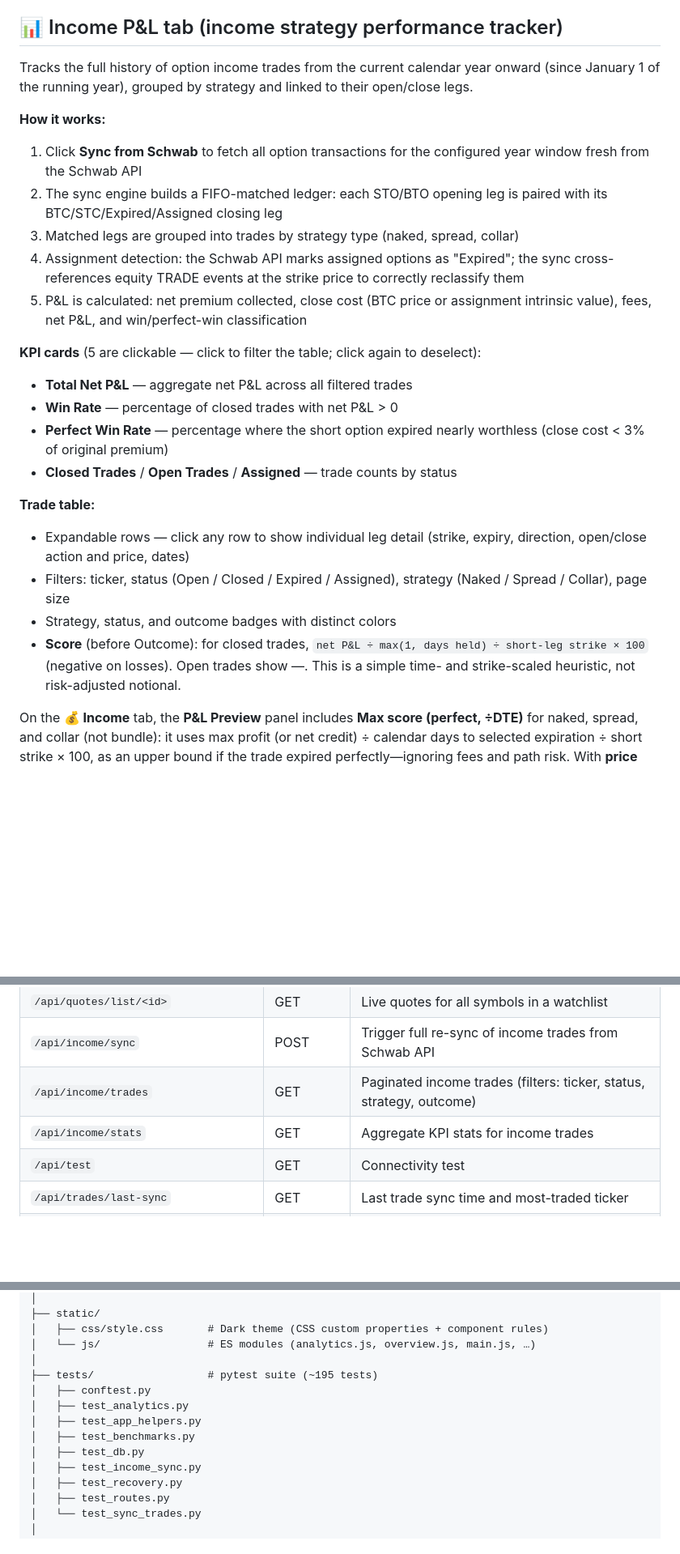
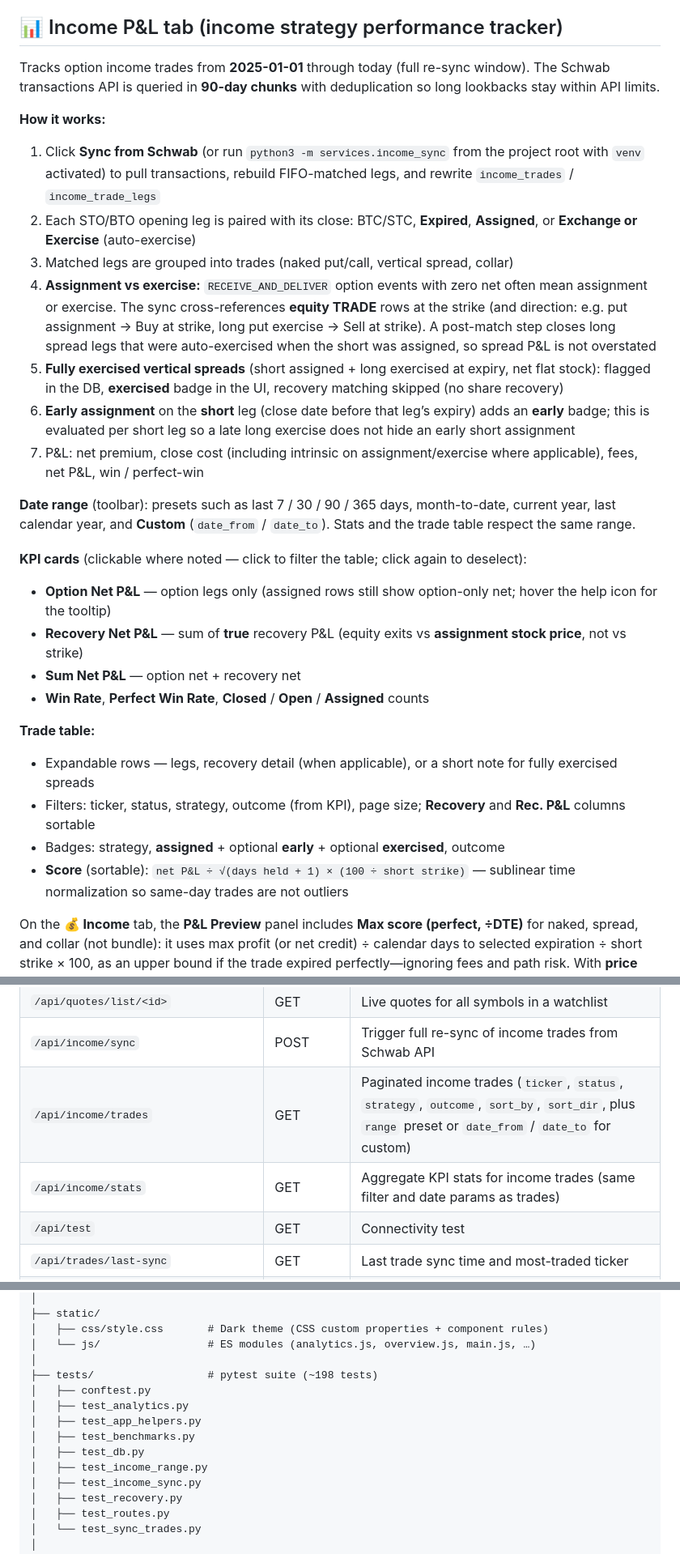
Before and after one commit to solste7en/ss7trading, a Markdown page: README.md, 3 parts joined by grey strips. Shown at 81% size. Drawn GitHub-style; blank space fills up the shorter version.

```diff
--- a/README.md
+++ b/README.md
@@ -112,29 +112,33 @@ The **Income** tab is designed for generating income using options against exist
 
 ## 📊 Income P&L tab (income strategy performance tracker)
 
-Tracks the full history of option income trades from the current calendar year onward (since January 1 of the running year), grouped by strategy and linked to their open/close legs.
+Tracks option income trades from **2025-01-01** through today (full re-sync window). The Schwab transactions API is queried in **90-day chunks** with deduplication so long lookbacks stay within API limits.
 
 **How it works:**
 
-1. Click **Sync from Schwab** to fetch all option transactions for the configured year window fresh from the Schwab API
-2. The sync engine builds a FIFO-matched ledger: each STO/BTO opening leg is paired with its BTC/STC/Expired/Assigned closing leg
-3. Matched legs are grouped into trades by strategy type (naked, spread, collar)
-4. Assignment detection: the Schwab API marks assigned options as "Expired"; the sync cross-references equity TRADE events at the strike price to correctly reclassify them
-5. P&L is calculated: net premium collected, close cost (BTC price or assignment intrinsic value), fees, net P&L, and win/perfect-win classification
+1. Click **Sync from Schwab** (or run `python3 -m services.income_sync` from the project root with `venv` activated) to pull transactions, rebuild FIFO-matched legs, and rewrite `income_trades` / `income_trade_legs`
+2. Each STO/BTO opening leg is paired with its close: BTC/STC, **Expired**, **Assigned**, or **Exchange or Exercise** (auto-exercise)
+3. Matched legs are grouped into trades (naked put/call, vertical spread, collar)
+4. **Assignment vs exercise:** `RECEIVE_AND_DELIVER` option events with zero net often mean assignment or exercise. The sync cross-references **equity TRADE** rows at the strike (and direction: e.g. put assignment → Buy at strike, long put exercise → Sell at strike). A post-match step closes long spread legs that were auto-exercised when the short was assigned, so spread P&L is not overstated
+5. **Fully exercised vertical spreads** (short assigned + long exercised at expiry, net flat stock): flagged in the DB, **exercised** badge in the UI, recovery matching skipped (no share recovery)
+6. **Early assignment** on the **short** leg (close date before that leg’s expiry) adds an **early** badge; this is evaluated per short leg so a late long exercise does not hide an early short assignment
+7. P&L: net premium, close cost (including intrinsic on assignment/exercise where applicable), fees, net P&L, win / perfect-win
 
-**KPI cards** (5 are clickable — click to filter the table; click again to deselect):
+**Date range** (toolbar): presets such as last 7 / 30 / 90 / 365 days, month-to-date, current year, last calendar year, and **Custom** (`date_from` / `date_to`). Stats and the trade table respect the same range.
 
-- **Total Net P&L** — aggregate net P&L across all filtered trades
-- **Win Rate** — percentage of closed trades with net P&L > 0
-- **Perfect Win Rate** — percentage where the short option expired nearly worthless (close cost < 3% of original premium)
-- **Closed Trades** / **Open Trades** / **Assigned** — trade counts by status
+**KPI cards** (clickable where noted — click to filter the table; click again to deselect):
+
+- **Option Net P&L** — option legs only (assigned rows still show option-only net; hover the help icon for the tooltip)
+- **Recovery Net P&L** — sum of **true** recovery P&L (equity exits vs **assignment stock price**, not vs strike)
+- **Sum Net P&L** — option net + recovery net
+- **Win Rate**, **Perfect Win Rate**, **Closed** / **Open** / **Assigned** counts
 
 **Trade table:**
 
-- Expandable rows — click any row to show individual leg detail (strike, expiry, direction, open/close action and price, dates)
-- Filters: ticker, status (Open / Closed / Expired / Assigned), strategy (Naked / Spread / Collar), page size
-- Strategy, status, and outcome badges with distinct colors
-- **Score** (before Outcome): for closed trades, `net P&L ÷ max(1, days held) ÷ short-leg strike × 100` (negative on losses). Open trades show —. This is a simple time- and strike-scaled heuristic, not risk-adjusted notional.
+- Expandable rows — legs, recovery detail (when applicable), or a short note for fully exercised spreads
+- Filters: ticker, status, strategy, outcome (from KPI), page size; **Recovery** and **Rec. P&L** columns sortable
+- Badges: strategy, **assigned** + optional **early** + optional **exercised**, outcome
+- **Score** (sortable): `net P&L ÷ √(days held + 1) × (100 ÷ short strike)` — sublinear time normalization so same-day trades are not outliers
 
 On the **💰 Income** tab, the **P&amp;L Preview** panel includes **Max score (perfect, ÷DTE)** for naked, spread, and collar (not bundle): it uses max profit (or net credit) ÷ calendar days to selected expiration ÷ short strike × 100, as an upper bound if the trade expired perfectly—ignoring fees and path risk. With **price ladder** enabled, the same idea is shown for **rung 1** under the ladder preview table.
 
@@ -183,8 +187,8 @@ python3 sync_trades.py --dry-run    # preview without writing
 | `/api/watchlists/<id>/symbols/<sym>` | DELETE | Remove a symbol from a watchlist |
 | `/api/quotes/list/<id>` | GET | Live quotes for all symbols in a watchlist |
 | `/api/income/sync` | POST | Trigger full re-sync of income trades from Schwab API |
-| `/api/income/trades` | GET | Paginated income trades (filters: ticker, status, strategy, outcome) |
-| `/api/income/stats` | GET | Aggregate KPI stats for income trades |
+| `/api/income/trades` | GET | Paginated income trades (`ticker`, `status`, `strategy`, `outcome`, `sort_by`, `sort_dir`, plus `range` preset or `date_from` / `date_to` for custom) |
+| `/api/income/stats` | GET | Aggregate KPI stats for income trades (same filter and date params as trades) |
 | `/api/test` | GET | Connectivity test |
 | `/api/trades/last-sync` | GET | Last trade sync time and most-traded ticker |
 | `/api/trades/sync` | POST | Run trade sync from Schwab (dynamic lookback; rejects if DB migrations pending) |
@@ -317,12 +322,13 @@ schwab_app/
 │   ├── css/style.css       # Dark theme (CSS custom properties + component rules)
 │   └── js/                 # ES modules (analytics.js, overview.js, main.js, …)
 │
-├── tests/                  # pytest suite (~195 tests)
+├── tests/                  # pytest suite (~198 tests)
 │   ├── conftest.py
 │   ├── test_analytics.py
 │   ├── test_app_helpers.py
 │   ├── test_benchmarks.py
 │   ├── test_db.py
+│   ├── test_income_range.py
 │   ├── test_income_sync.py
 │   ├── test_recovery.py
 │   ├── test_routes.py
```
Also changed, not shown: other parts of README.md (+3 -2 lines), CHANGELOG.md (+41 -0 lines).
